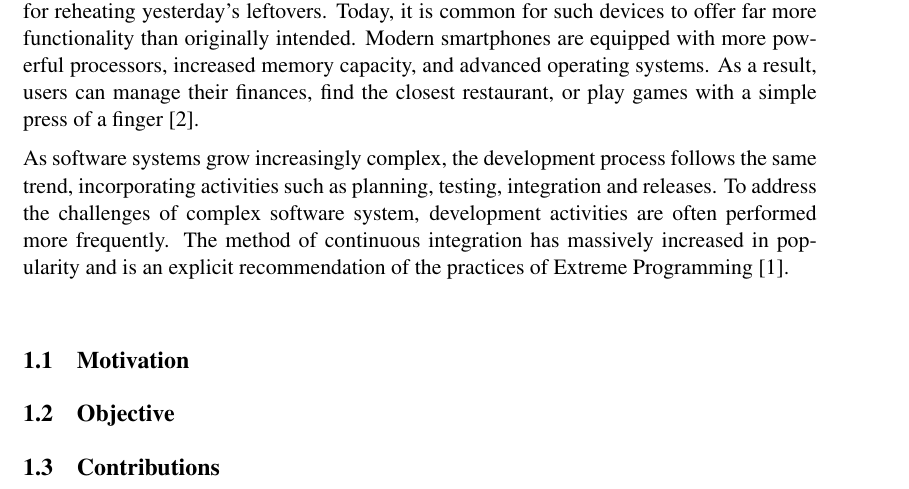
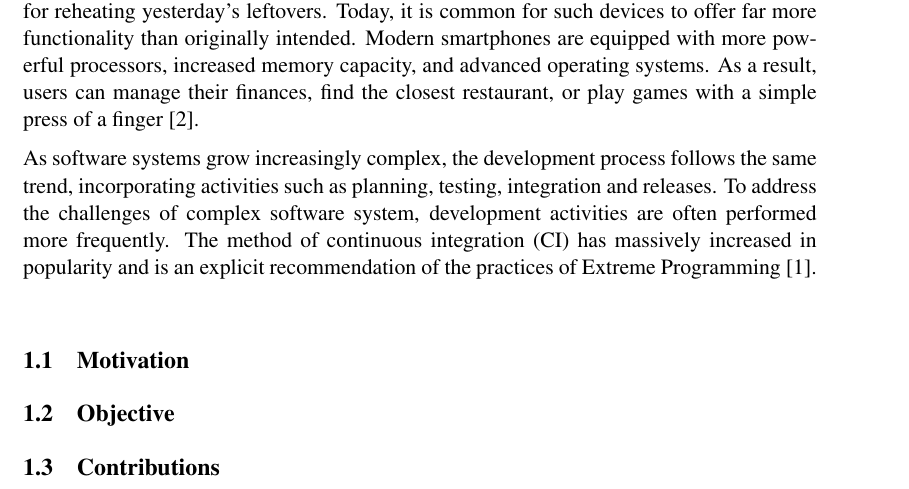
Before and after one commit to willysjalin/Masters-thesis, a LaTeX thesis (thesis/thesis.tex): part of page 5 of 12, cut so that both start at the same text. Compiled offline with pdfLaTeX.

Commit message:
Added abbreviation.

```diff
--- a/thesis/thesis.tex
+++ b/thesis/thesis.tex
@@ -70,7 +70,7 @@ Modern smartphones are equipped with more powerful processors, increased memory
 play games with a simple press of a finger \cite{mobile_phones}.
 
 As software systems grow increasingly complex, the development process follows the same trend, incorporating activities such as planning, testing, integration and releases. To address the challenges
-of complex software system, development activities are often performed more frequently. The method of continuous integration  has massively increased in popularity and is an
+of complex software system, development activities are often performed more frequently. The method of continuous integration (CI) has massively increased in popularity and is an
 explicit recommendation of the practices of Extreme Programming \cite{continuous_software_engineering}.
 
 % Things to get in:
```
Also changed, not shown: thesis/thesis.tex (5 more changed lines).
